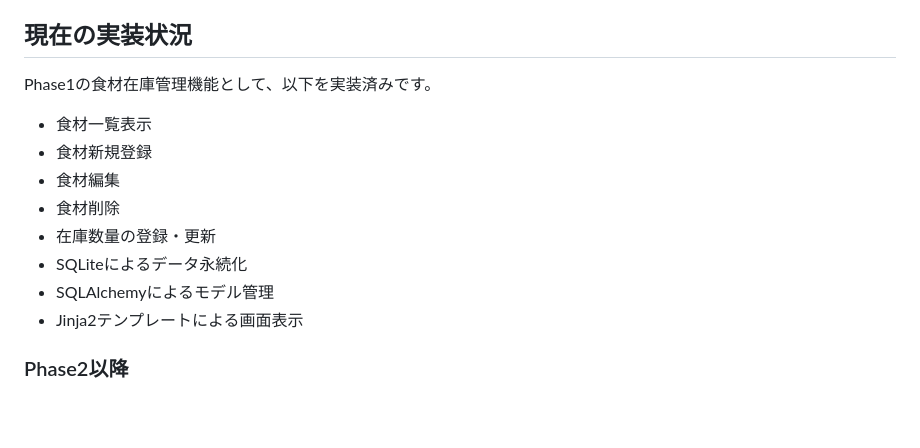
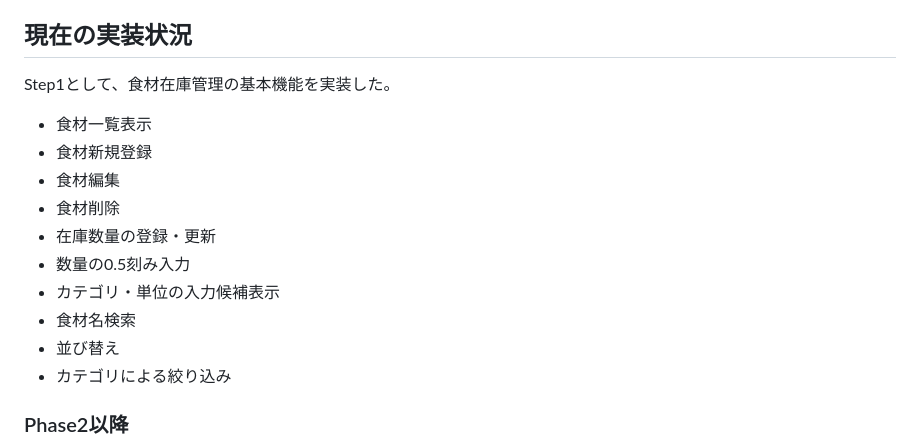
Before and after one commit to yuzuan419656/food-stock-app, a Markdown page: README.md, the part around the change. Drawn GitHub-style; blank space fills up the shorter version.

```diff
--- a/README.md
+++ b/README.md
@@ -33,16 +33,18 @@ Webアプリケーション開発の流れを学ぶことも目的としてい
 
 ## 現在の実装状況
 
-Phase1の食材在庫管理機能として、以下を実装済みです。
+Step1として、食材在庫管理の基本機能を実装した。
 
 - 食材一覧表示
 - 食材新規登録
 - 食材編集
 - 食材削除
 - 在庫数量の登録・更新
-- SQLiteによるデータ永続化
-- SQLAlchemyによるモデル管理
-- Jinja2テンプレートによる画面表示
+- 数量の0.5刻み入力
+- カテゴリ・単位の入力候補表示
+- 食材名検索
+- 並び替え
+- カテゴリによる絞り込み
 
 ### Phase2以降
 
```
